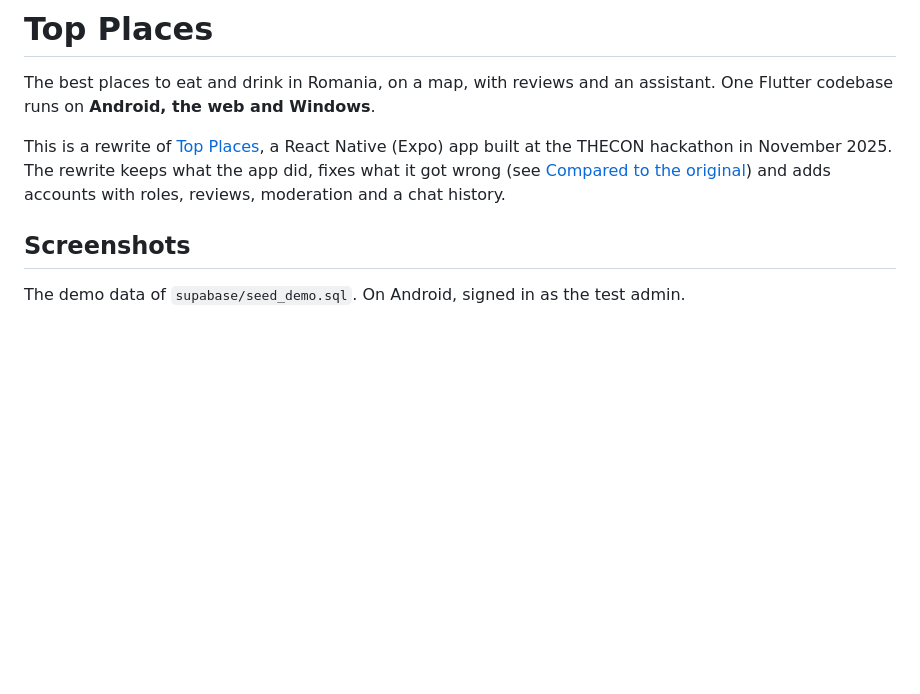
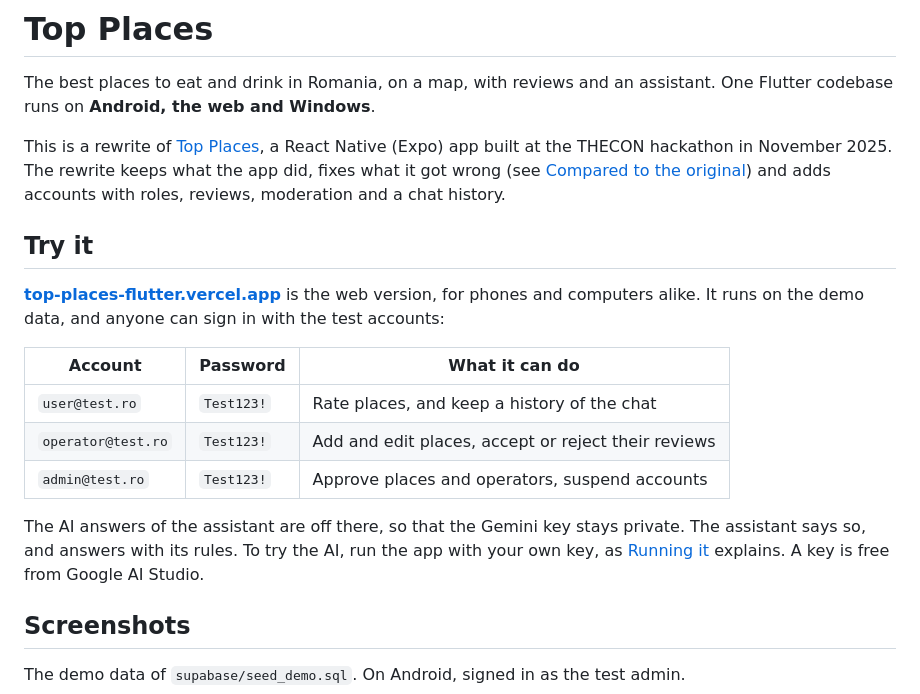
Before and after one commit to Tudorrr323/Top_Places_Flutter, a Markdown page: README.md, the part around the change. Rendered like a GitHub page; blank space fills up the shorter version.

Commit message:
docs: link to the live demo, with the test accounts

```diff
--- a/README.md
+++ b/README.md
@@ -3,6 +3,18 @@
 The best places to eat and drink in Romania, on a map, with reviews and an assistant. One Flutter codebase runs on **Android, the web and Windows**.
 
 This is a rewrite of [Top Places](https://github.com/Tudorrr323/Aplicatie-Turism-Hackathon), a React Native (Expo) app built at the THECON hackathon in November 2025. The rewrite keeps what the app did, fixes what it got wrong (see [Compared to the original](#compared-to-the-original)) and adds accounts with roles, reviews, moderation and a chat history.
+
+## Try it
+
+**[top-places-flutter.vercel.app](https://top-places-flutter.vercel.app/)** is the web version, for phones and computers alike. It runs on the demo data, and anyone can sign in with the test accounts:
+
+| Account | Password | What it can do |
+|---|---|---|
+| `user@test.ro` | `Test123!` | Rate places, and keep a history of the chat |
+| `operator@test.ro` | `Test123!` | Add and edit places, accept or reject their reviews |
+| `admin@test.ro` | `Test123!` | Approve places and operators, suspend accounts |
+
+The AI answers of the assistant are off there, so that the Gemini key stays private. The assistant says so, and answers with its rules. To try the AI, run the app with your own key, as [Running it](#running-it) explains. A key is free from Google AI Studio.
 
 ## Screenshots
 
```
